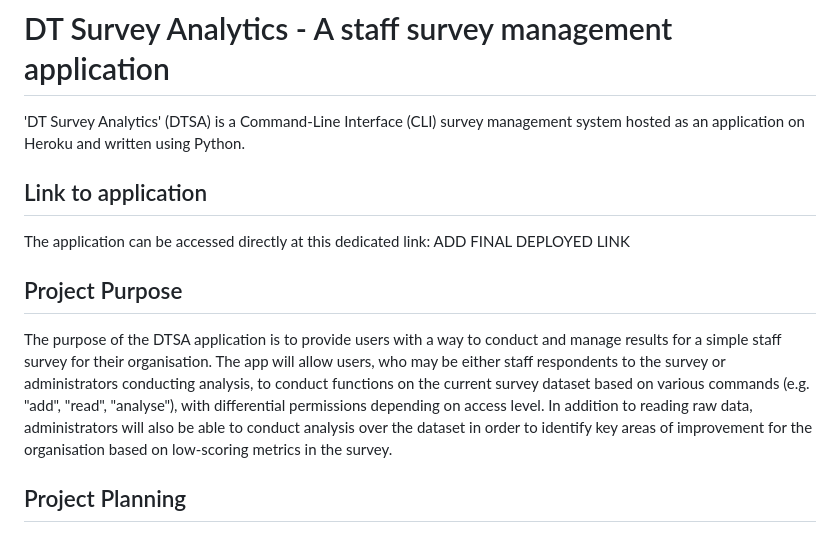
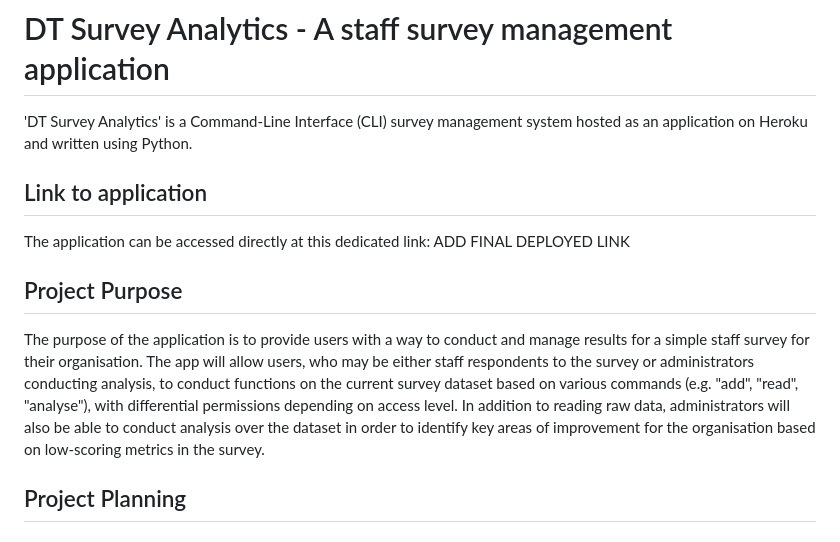
Before and after one commit to DTT2411/DTSurveyAnalytics, a Markdown page: README.md, the part around the change. Rendered like a GitHub page.

Commit message:
Remove unused project abbreviation in readme.

```diff
--- a/README.md
+++ b/README.md
@@ -1,13 +1,13 @@
 ![CI logo](https://codeinstitute.s3.amazonaws.com/fullstack/ci_logo_small.png)
 
 # DT Survey Analytics - A staff survey management application
-'DT Survey Analytics' (DTSA) is a Command-Line Interface (CLI) survey management system hosted as an application on Heroku and written using Python.
+'DT Survey Analytics' is a Command-Line Interface (CLI) survey management system hosted as an application on Heroku and written using Python.
 
 ## Link to application
 The application can be accessed directly at this dedicated link: ADD FINAL DEPLOYED LINK
 
 ## Project Purpose
-The purpose of the DTSA application is to provide users with a way to conduct and manage results for a simple staff survey for their organisation. The app will allow users, who may be either staff respondents to the survey or administrators conducting analysis, to conduct functions on the current survey dataset based on various commands (e.g. "add", "read", "analyse"), with differential permissions depending on access level. In addition to reading raw data, administrators will also be able to conduct analysis over the dataset in order to identify key areas of improvement for the organisation based on low-scoring metrics in the survey.
+The purpose of the application is to provide users with a way to conduct and manage results for a simple staff survey for their organisation. The app will allow users, who may be either staff respondents to the survey or administrators conducting analysis, to conduct functions on the current survey dataset based on various commands (e.g. "add", "read", "analyse"), with differential permissions depending on access level. In addition to reading raw data, administrators will also be able to conduct analysis over the dataset in order to identify key areas of improvement for the organisation based on low-scoring metrics in the survey.
 
 ## Project Planning
 
```
